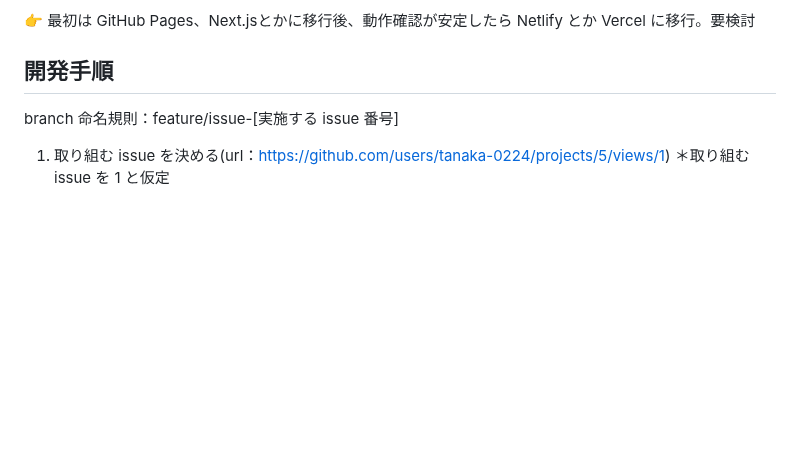
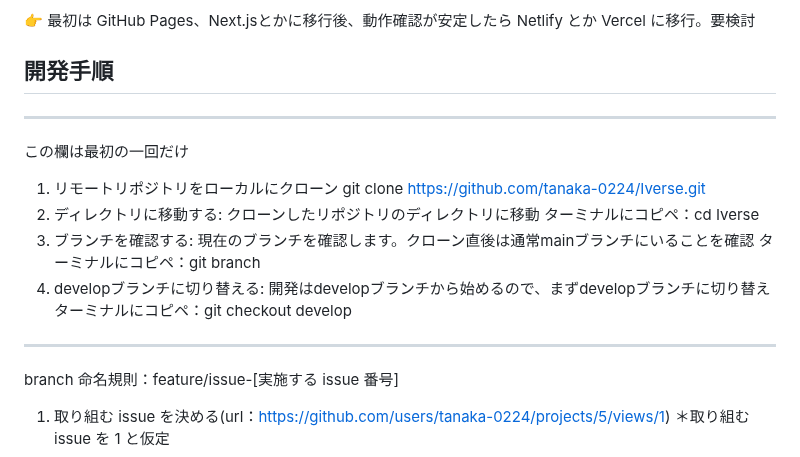
Before and after one commit to tomoya824/tomoya-nagamine.github.io, a Markdown page: README.md, the part around the change. GitHub-like rendering; blank space fills up the shorter version.

```diff
--- a/README.md
+++ b/README.md
@@ -18,6 +18,18 @@
 
 ## 開発手順
 
+--------
+この欄は最初の一回だけ
+
+1. リモートリポジトリをローカルにクローン
+   git clone https://github.com/tanaka-0224/Iverse.git
+2. ディレクトリに移動する: クローンしたリポジトリのディレクトリに移動
+   ターミナルにコピペ：cd Iverse
+3. ブランチを確認する: 現在のブランチを確認します。クローン直後は通常mainブランチにいることを確認
+   ターミナルにコピペ：git branch
+4. developブランチに切り替える: 開発はdevelopブランチから始めるので、まずdevelopブランチに切り替え
+   ターミナルにコピペ：git checkout develop
+--------
 branch 命名規則：feature/issue-[実施する issue 番号]
 
 1. 取り組む issue を決める(url：https://github.com/users/tanaka-0224/projects/5/views/1)
```
